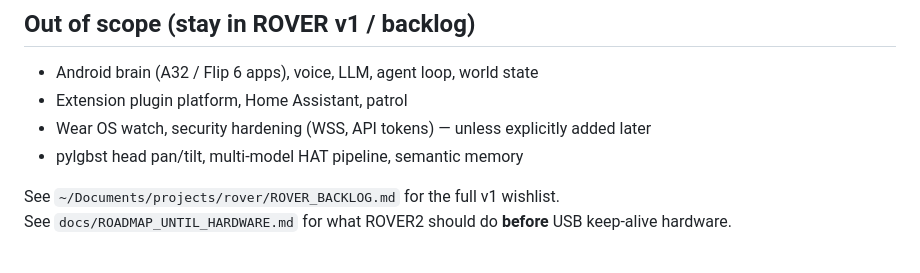
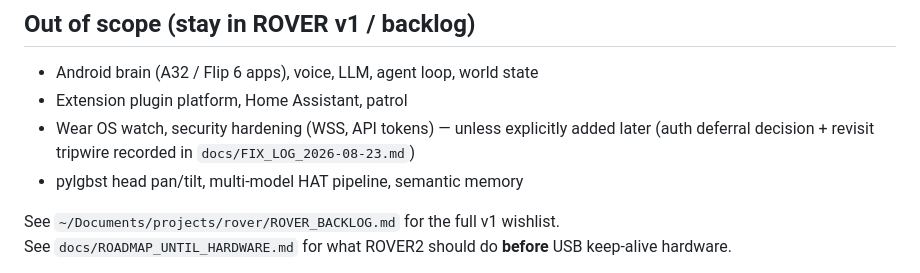
Before and after one commit to NotAmbassad0r/rover2, a Markdown page: PROJECT.md, the part around the change. Drawn GitHub-style.

Commit message:
docs: Pass 3 fix log 2026-08-23 + record D1 auth deferral with tripwire

```diff
--- a/PROJECT.md
+++ b/PROJECT.md
@@ -22,7 +22,7 @@ Minimal companion robot stack: **MegaPi motion**, **ultrasonic safety**, **web c
 
 - Android brain (A32 / Flip 6 apps), voice, LLM, agent loop, world state
 - Extension plugin platform, Home Assistant, patrol
-- Wear OS watch, security hardening (WSS, API tokens) — unless explicitly added later
+- Wear OS watch, security hardening (WSS, API tokens) — unless explicitly added later (auth deferral decision + revisit tripwire recorded in `docs/FIX_LOG_2026-08-23.md`)
 - pylgbst head pan/tilt, multi-model HAT pipeline, semantic memory
 
 See `~/Documents/projects/rover/ROVER_BACKLOG.md` for the full v1 wishlist.
```
Also changed, not shown: docs/FIX_LOG_2026-08-23.md (added, +87 -0 lines).
